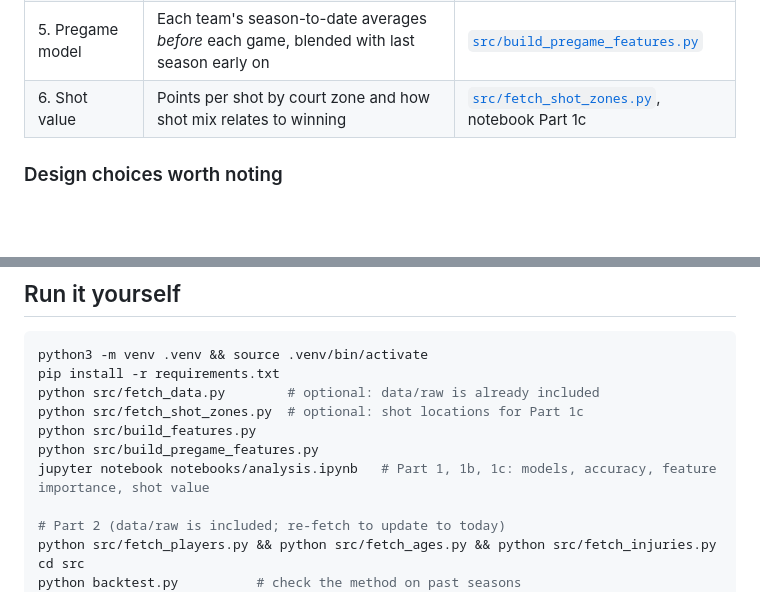
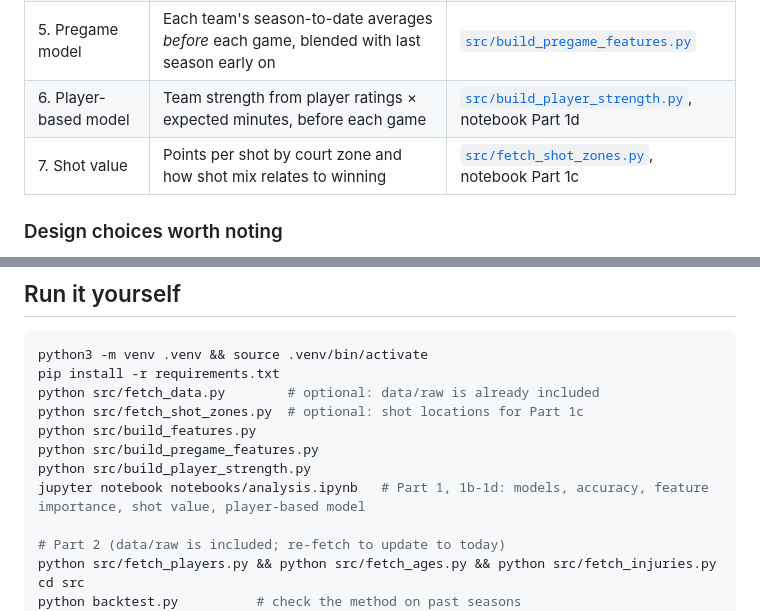
Before and after one commit to QYang5917/nba-win-predictors, a Markdown page: README.md, 2 parts joined by grey strips. GitHub-like rendering; blank space fills up the shorter version.

```diff
--- a/README.md
+++ b/README.md
@@ -63,7 +74,8 @@ From watching games, my theory was: score in fewer seconds than the opponent, an
 | 3. Models | Logistic regression and random forest. **Train on 2016-17 to 2022-23, test on 2023-24 to 2025-26**, with no random shuffling | [`notebooks/analysis.ipynb`](notebooks/analysis.ipynb) |
 | 4. Importance | Standardized coefficients plus permutation importance on the test set | same notebook |
 | 5. Pregame model | Each team's season-to-date averages *before* each game, blended with last season early on | [`src/build_pregame_features.py`](src/build_pregame_features.py) |
-| 6. Shot value | Points per shot by court zone and how shot mix relates to winning | [`src/fetch_shot_zones.py`](src/fetch_shot_zones.py), notebook Part 1c |
+| 6. Player-based model | Team strength from player ratings × expected minutes, before each game | [`src/build_player_strength.py`](src/build_player_strength.py), notebook Part 1d |
+| 7. Shot value | Points per shot by court zone and how shot mix relates to winning | [`src/fetch_shot_zones.py`](src/fetch_shot_zones.py), notebook Part 1c |
 
 ### Design choices worth noting
 - **No direct score leakage.** Points, points allowed, point differential and plus-minus are never used as same-game features. The indirect leak (shooting + free throws + turnovers + rebounds ≈ points) is why the forecasting question uses pregame data only.
@@ -131,7 +143,8 @@ python src/fetch_data.py        # optional: data/raw is already included
 python src/fetch_shot_zones.py  # optional: shot locations for Part 1c
 python src/build_features.py
 python src/build_pregame_features.py
-jupyter notebook notebooks/analysis.ipynb   # Part 1, 1b, 1c: models, accuracy, feature importance, shot value
+python src/build_player_strength.py
+jupyter notebook notebooks/analysis.ipynb   # Part 1, 1b-1d: models, accuracy, feature importance, shot value, player-based model
 
 # Part 2 (data/raw is included; re-fetch to update to today)
 python src/fetch_players.py && python src/fetch_ages.py && python src/fetch_injuries.py
```
Also changed, not shown: other parts of README.md (+14 -3 lines), figures/pregame_accuracy.png (added), 3 other files.
